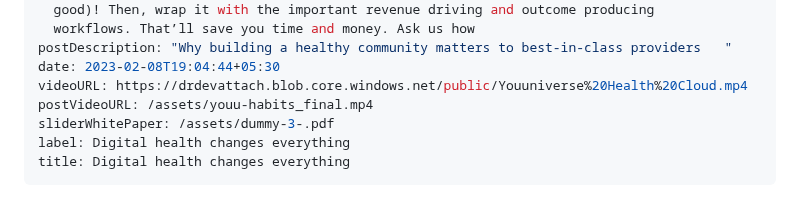
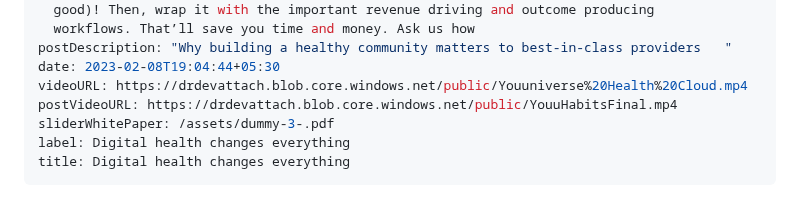
Before and after one commit to shubham-execideas/youuBlog, a Markdown page: src/slider/2023-02-13-why-digital-health-cloud-platforms-beat-ehr-systems-every-time.md, the part around the change. Drawn GitHub-style.

Commit message:
Update Slider “2023-02-13-why-digital-health-cloud-platforms-beat-ehr-systems-every-time”

```diff
--- a/src/slider/2023-02-13-why-digital-health-cloud-platforms-beat-ehr-systems-every-time.md
+++ b/src/slider/2023-02-13-why-digital-health-cloud-platforms-beat-ehr-systems-every-time.md
@@ -17,7 +17,7 @@ sliderDescription: Our hyper-connected health cloud allows you to quickly build
 postDescription: "Why building a healthy community matters to best-in-class providers   "
 date: 2023-02-08T19:04:44+05:30
 videoURL: https://drdevattach.blob.core.windows.net/public/Youuniverse%20Health%20Cloud.mp4
-postVideoURL: /assets/youu-habits_final.mp4
+postVideoURL: https://drdevattach.blob.core.windows.net/public/YouuHabitsFinal.mp4
 sliderWhitePaper: /assets/dummy-3-.pdf
 label: Digital health changes everything
 title: Digital health changes everything
```
